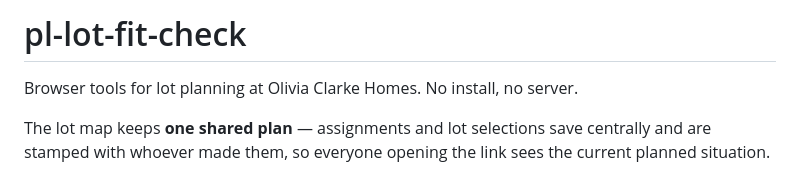
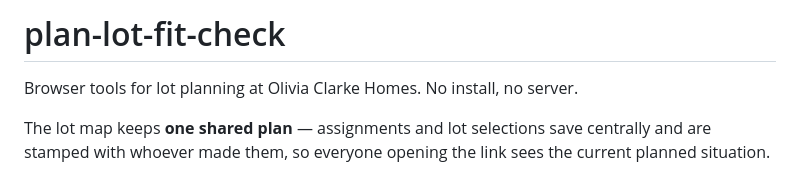
Before and after one commit to OCH-Homes/plan-lot-fit-check, a Markdown page: README.md, the part around the change. Drawn GitHub-style.

Commit message:
Correct project name in README

```diff
--- a/README.md
+++ b/README.md
@@ -1,4 +1,4 @@
-# pl-lot-fit-check
+# plan-lot-fit-check
 
 Browser tools for lot planning at Olivia Clarke Homes. No install, no server.
 
```
